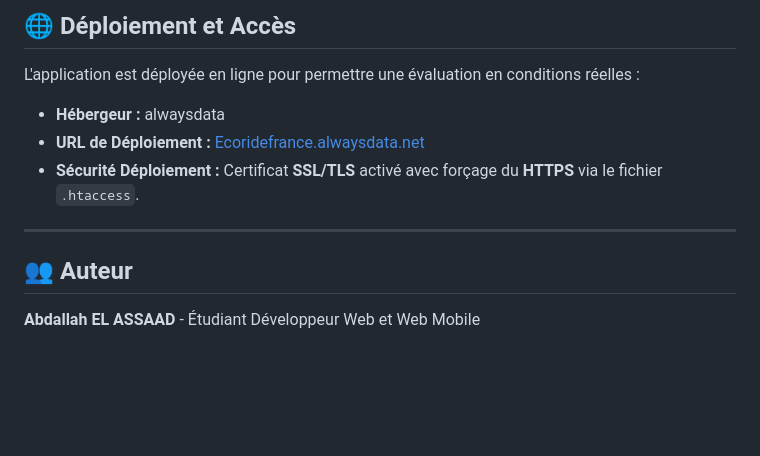
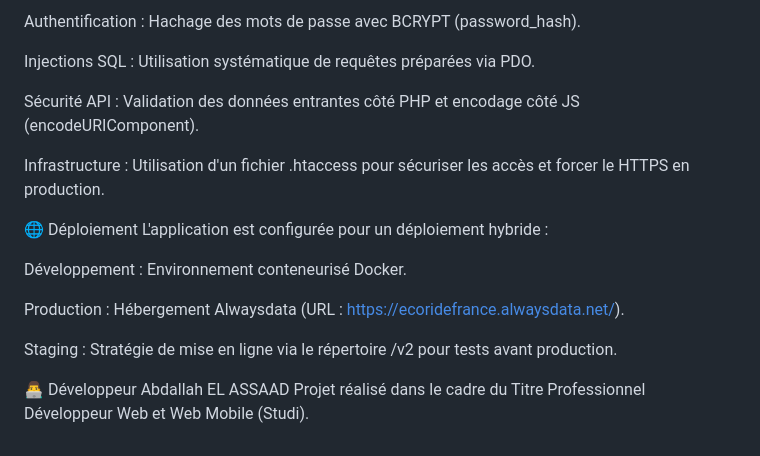
Before and after one commit to BOUDI1/ProjetEcoride, a Markdown page: Readme.md, the part around one of its changes. Rendered like a GitHub page; blank space fills up the shorter version.

```diff
--- a/Readme.md
+++ b/Readme.md
@@ -60,12 +60,20 @@ La sécurité est intégrée dès la conception de l'application EcoRide :
 
-## 🌐 Déploiement et Accès
-L'application est déployée en ligne pour permettre une évaluation en conditions réelles :
+Authentification : Hachage des mots de passe avec BCRYPT (password_hash).
 
-* **Hébergeur :** alwaysdata
-* **URL de Déploiement :** [Ecoridefrance.alwaysdata.net](https://ecoridefrance.alwaysdata.net)
-* **Sécurité Déploiement :** Certificat **SSL/TLS** activé avec forçage du **HTTPS** via le fichier `.htaccess`.
+Injections SQL : Utilisation systématique de requêtes préparées via PDO.
 
----
+Sécurité API : Validation des données entrantes côté PHP et encodage côté JS (encodeURIComponent).
 
-## 👥 Auteur
-**Abdallah EL ASSAAD** - Étudiant Développeur Web et Web Mobile
+Infrastructure : Utilisation d'un fichier .htaccess pour sécuriser les accès et forcer le HTTPS en production.
+
+🌐 Déploiement
+L'application est configurée pour un déploiement hybride :
+
+Développement : Environnement conteneurisé Docker.
+
+Production : Hébergement Alwaysdata (URL : https://ecoridefrance.alwaysdata.net/).
+
+Staging : Stratégie de mise en ligne via le répertoire /v2 pour tests avant production.
+
+👨‍💻 Développeur
+Abdallah EL ASSAAD Projet réalisé dans le cadre du Titre Professionnel Développeur Web et Web Mobile (Studi).
```
Also changed, not shown: other parts of Readme.md (+42 -42 lines).
